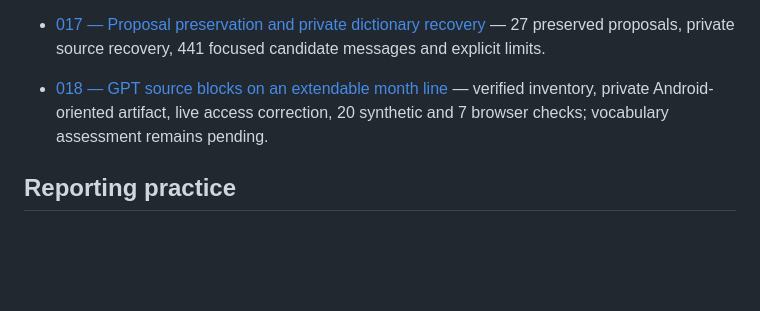
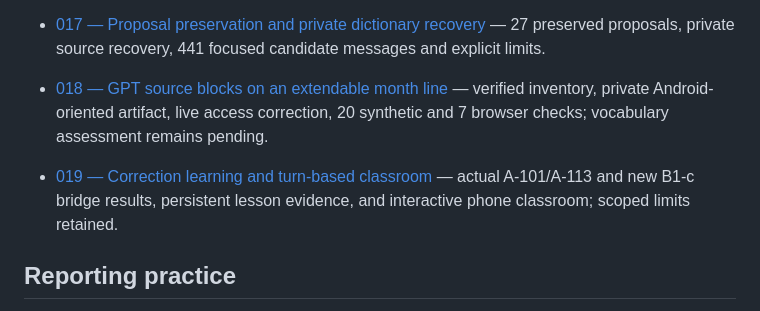
Before and after one commit to AGI144348Outlook/dual-order-os, a Markdown page: research/progression/README.md, the part around the change. Rendered like a GitHub page; blank space fills up the shorter version.

Commit message:
Record correction-learning results, limits and interactive classroom evidence [skip ci]

```diff
--- a/research/progression/README.md
+++ b/research/progression/README.md
@@ -39,6 +39,8 @@ Reports for outside researchers and future collaborators, documenting the projec
 
 - [018 — GPT source blocks on an extendable month line](018-month-block-line.md) — verified inventory, private Android-oriented artifact, live access correction, 20 synthetic and 7 browser checks; vocabulary assessment remains pending.
 
+- [019 — Correction learning and turn-based classroom](019-correction-learning-classroom.md) — actual A-101/A-113 and new B1-c bridge results, persistent lesson evidence, and interactive phone classroom; scoped limits retained.
+
 ## Reporting practice
 
 
```
Also changed, not shown: research/progression/019-correction-learning-classroom.md (added, +71 -0 lines).
